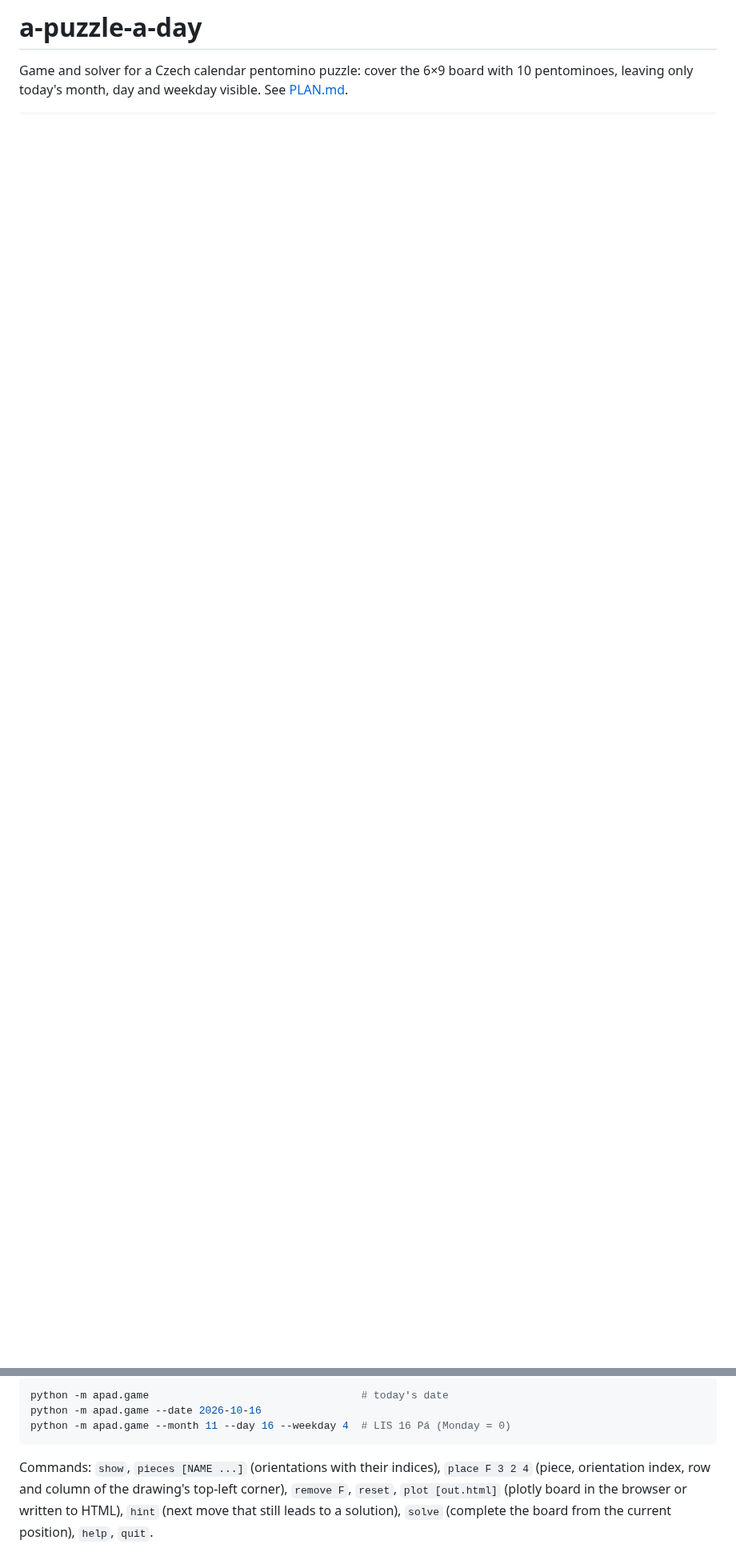
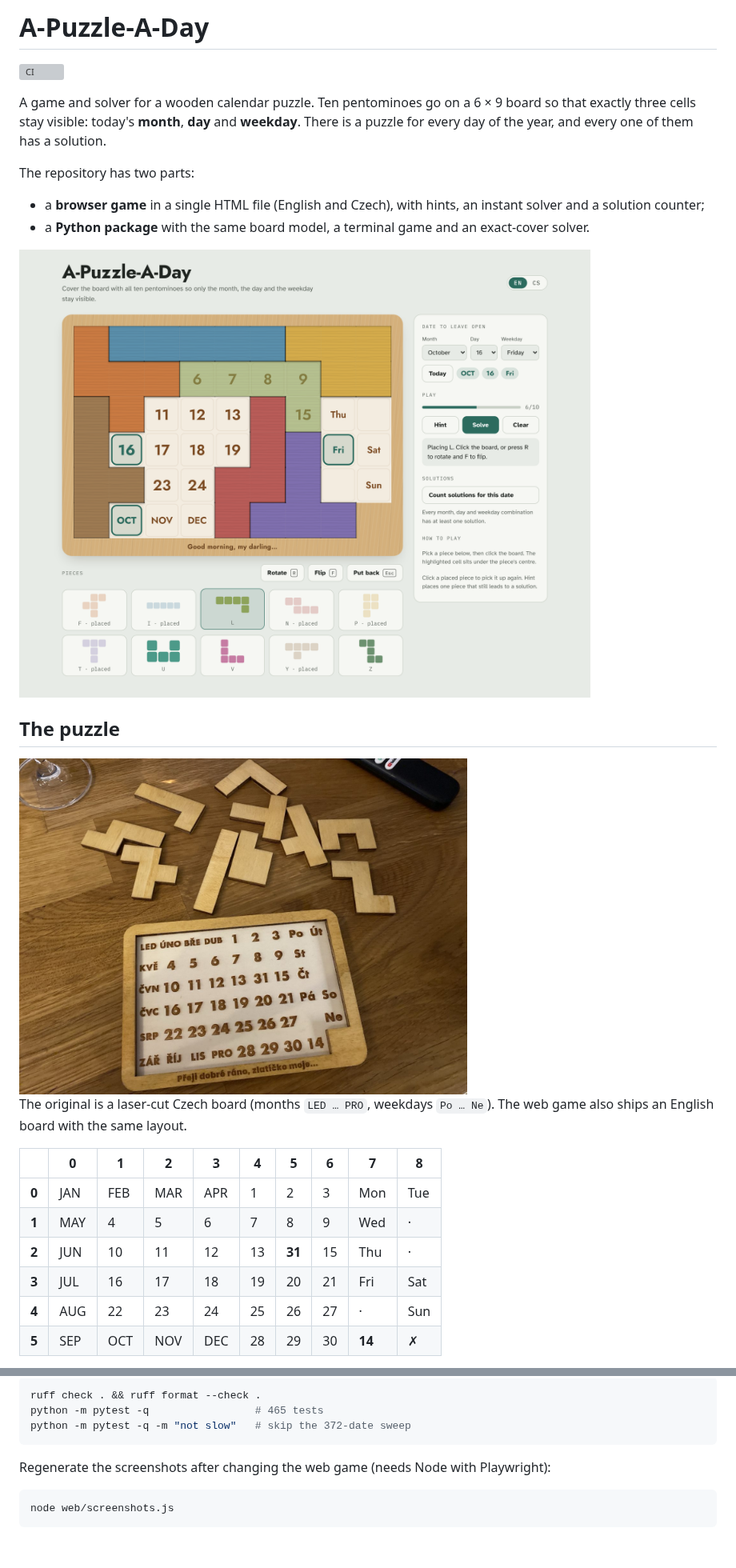
Before and after one commit to AddictionLord/a-puzzle-a-day, a Markdown page: README.md, 2 parts joined by grey strips. Shown at 80% size. Rendered like a GitHub page; pictures changed too: docs/images/board-photo.jpg (added), docs/images/play-en.png (added); blank space fills up the shorter version; grey boxes are pictures that could not be loaded.

Commit message:
Add bilingual browser game, screenshots, README and CI
Claude-Session: https://claude.ai/code/session_019fHcnDfzBJnLAgYR8F2oRD

````diff
--- a/README.md
+++ b/README.md
@@ -1,4 +1,32 @@
-# a-puzzle-a-day
+# A-Puzzle-A-Day
 
-Game and solver for a Czech calendar pentomino puzzle: cover the 6×9 board with 10 pentominoes,
-leaving only today's month, day and weekday visible. See [PLAN.md](PLAN.md).
+[![CI](https://github.com/AddictionLord/a-puzzle-a-day/actions/workflows/ci.yml/badge.svg)](https://github.com/AddictionLord/a-puzzle-a-day/actions/workflows/ci.yml)
+
+A game and solver for a wooden calendar puzzle. Ten pentominoes go on a 6 × 9 board so that exactly three
+cells stay visible: today's **month**, **day** and **weekday**. There is a puzzle for every day of the year,
+and every one of them has a solution.
+
+The repository has two parts:
+
+- a **browser game** in a single HTML file (English and Czech), with hints, an instant solver and a
+  solution counter;
+- a **Python package** with the same board model, a terminal game and an exact-cover solver.
+
+![Playing in the browser](docs/images/play-en.png)
+
+## The puzzle
+
+<img src="docs/images/board-photo.jpg" alt="The wooden puzzle: Czech board with ten plywood pentominoes" width="560">
+
+The original is a laser-cut Czech board (months `LED … PRO`, weekdays `Po … Ne`). The web game also ships an
+English board with the same layout.
+
+| | 0 | 1 | 2 | 3 | 4 | 5 | 6 | 7 | 8 |
+|---|---|---|---|---|---|---|---|---|---|
+| **0** | JAN | FEB | MAR | APR | 1 | 2 | 3 | Mon | Tue |
+| **1** | MAY | 4 | 5 | 6 | 7 | 8 | 9 | Wed | · |
+| **2** | JUN | 10 | 11 | 12 | 13 | **31** | 15 | Thu | · |
+| **3** | JUL | 16 | 17 | 18 | 19 | 20 | 21 | Fri | Sat |
+| **4** | AUG | 22 | 23 | 24 | 25 | 26 | 27 | · | Sun |
+| **5** | SEP | OCT | NOV | DEC | 28 | 29 | 30 | **14** | ✗ |
+
@@ -36,11 +160,12 @@ solve_partial(targets, {"I": first[0]["I"]}, limit=1)
 
 ```bash
-python -m apad.game                                  # today's date
-python -m apad.game --date 2026-10-16
-python -m apad.game --month 11 --day 16 --weekday 4  # LIS 16 Pá (Monday = 0)
+ruff check . && ruff format --check .
+python -m pytest -q                 # 465 tests
+python -m pytest -q -m "not slow"   # skip the 372-date sweep
 ```
 
-Commands: `show`, `pieces [NAME ...]` (orientations with their indices), `place F 3 2 4`
-(piece, orientation index, row and column of the drawing's top-left corner), `remove F`, `reset`,
-`plot [out.html]` (plotly board in the browser or written to HTML), `hint` (next move that still
-leads to a solution), `solve` (complete the board from the current position), `help`, `quit`.
+Regenerate the screenshots after changing the web game (needs Node with Playwright):
+
+```bash
+node web/screenshots.js
+```
````
Also changed, not shown: other parts of README.md (+103 -7 lines), docs/images/board-en.png (added), docs/images/mobile-en.png (added), docs/images/solved-cs-dark.png (added), 2 other files.
